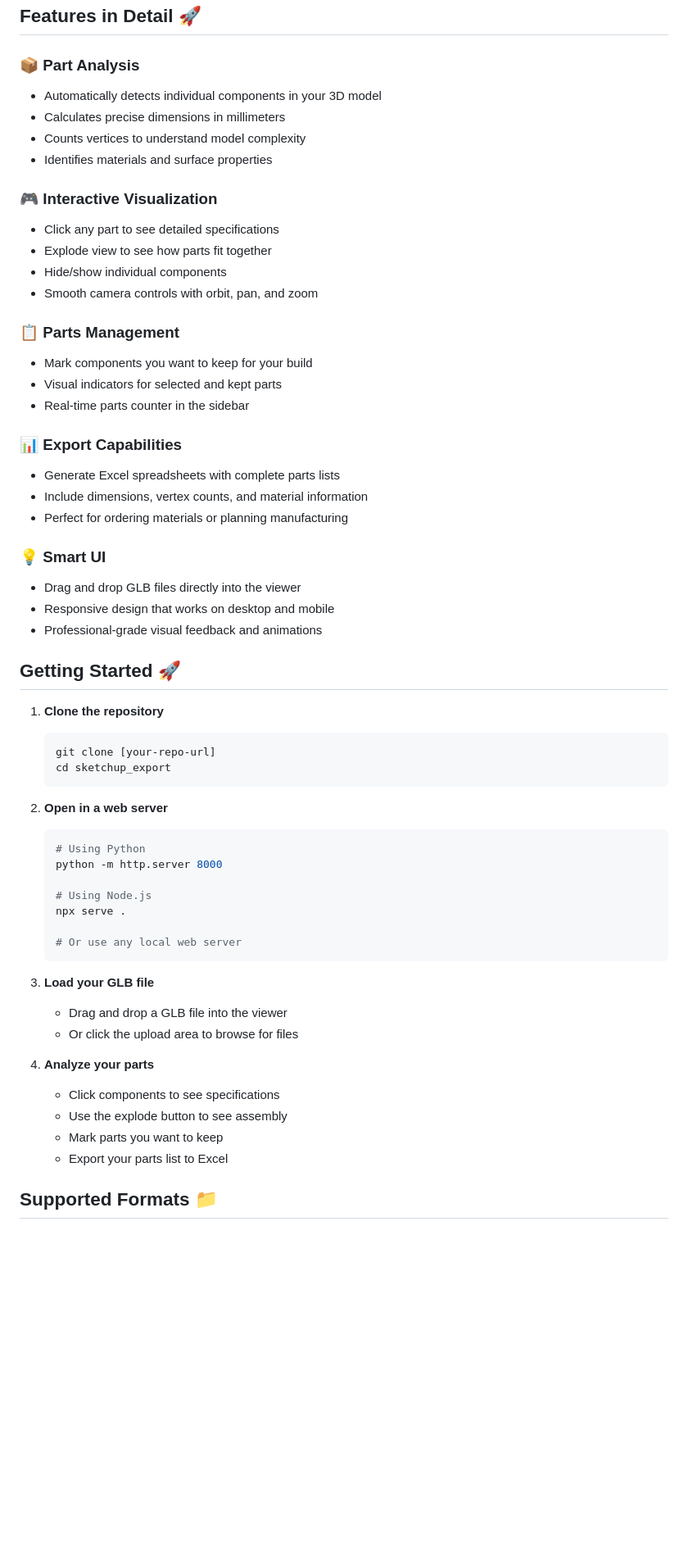
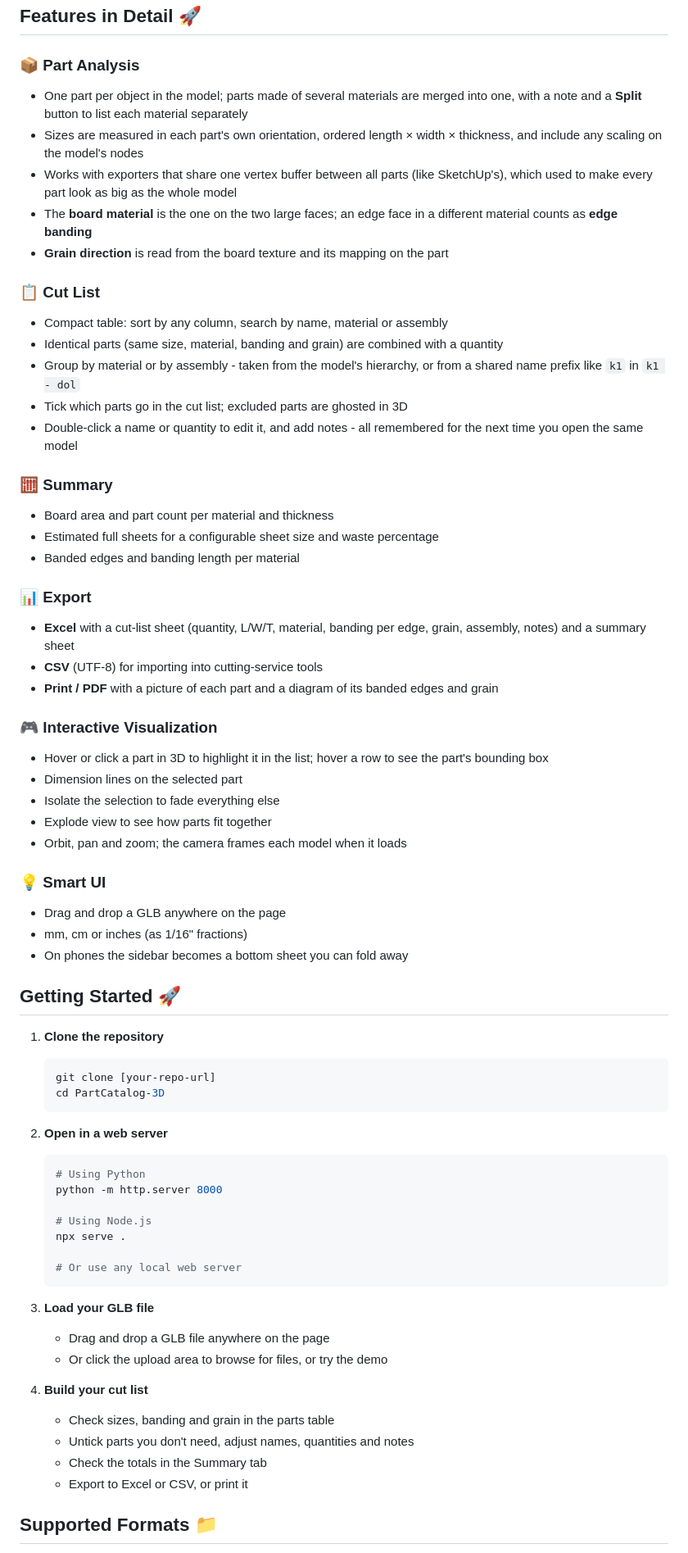
Before and after one commit to mezga0153/PartCatalog-3D, a Markdown page: readme.md, the part around one of its changes. Shown at 82% size. Rendered like a GitHub page; blank space fills up the shorter version.

````diff
--- a/readme.md
+++ b/readme.md
@@ -57,38 +66,47 @@ Ever looked at a 3D model and wondered "What parts do I actually need to build t
 ## Features in Detail 🚀
 
 ### 📦 **Part Analysis**
-- Automatically detects individual components in your 3D model
-- Calculates precise dimensions in millimeters
-- Counts vertices to understand model complexity
-- Identifies materials and surface properties
+- One part per object in the model; parts made of several materials are merged into one, with a note and a **Split** button to list each material separately
+- Sizes are measured in each part's own orientation, ordered length × width × thickness, and include any scaling on the model's nodes
+- Works with exporters that share one vertex buffer between all parts (like SketchUp's), which used to make every part look as big as the whole model
+- The **board material** is the one on the two large faces; an edge face in a different material counts as **edge banding**
+- **Grain direction** is read from the board texture and its mapping on the part
+
+### 📋 **Cut List**
+- Compact table: sort by any column, search by name, material or assembly
+- Identical parts (same size, material, banding and grain) are combined with a quantity
+- Group by material or by assembly - taken from the model's hierarchy, or from a shared name prefix like `k1` in `k1 - dol`
+- Tick which parts go in the cut list; excluded parts are ghosted in 3D
+- Double-click a name or quantity to edit it, and add notes - all remembered for the next time you open the same model
+
+### 🧮 **Summary**
+- Board area and part count per material and thickness
+- Estimated full sheets for a configurable sheet size and waste percentage
+- Banded edges and banding length per material
+
+### 📊 **Export**
+- **Excel** with a cut-list sheet (quantity, L/W/T, material, banding per edge, grain, assembly, notes) and a summary sheet
+- **CSV** (UTF-8) for importing into cutting-service tools
+- **Print / PDF** with a picture of each part and a diagram of its banded edges and grain
 
 ### 🎮 **Interactive Visualization**
-- Click any part to see detailed specifications
+- Hover or click a part in 3D to highlight it in the list; hover a row to see the part's bounding box
+- Dimension lines on the selected part
+- Isolate the selection to fade everything else
 - Explode view to see how parts fit together
-- Hide/show individual components
-- Smooth camera controls with orbit, pan, and zoom
-
-### 📋 **Parts Management**
-- Mark components you want to keep for your build
-- Visual indicators for selected and kept parts
-- Real-time parts counter in the sidebar
-
-### 📊 **Export Capabilities**
-- Generate Excel spreadsheets with complete parts lists
-- Include dimensions, vertex counts, and material information
-- Perfect for ordering materials or planning manufacturing
+- Orbit, pan and zoom; the camera frames each model when it loads
 
 ### 💡 **Smart UI**
-- Drag and drop GLB files directly into the viewer
-- Responsive design that works on desktop and mobile
-- Professional-grade visual feedback and animations
+- Drag and drop a GLB anywhere on the page
+- mm, cm or inches (as 1/16" fractions)
+- On phones the sidebar becomes a bottom sheet you can fold away
 
 ## Getting Started 🚀
 
 1. **Clone the repository**
    ```bash
    git clone [your-repo-url]
-   cd sketchup_export
+   cd PartCatalog-3D
    ```
 
 2. **Open in a web server**
@@ -103,14 +121,14 @@ Ever looked at a 3D model and wondered "What parts do I actually need to build t
    ```
 
 3. **Load your GLB file**
-   - Drag and drop a GLB file into the viewer
-   - Or click the upload area to browse for files
+   - Drag and drop a GLB file anywhere on the page
+   - Or click the upload area to browse for files, or try the demo
 
-4. **Analyze your parts**
-   - Click components to see specifications
-   - Use the explode button to see assembly
-   - Mark parts you want to keep
-   - Export your parts list to Excel
+4. **Build your cut list**
+   - Check sizes, banding and grain in the parts table
+   - Untick parts you don't need, adjust names, quantities and notes
+   - Check the totals in the Summary tab
+   - Export to Excel or CSV, or print it
 
 ## Supported Formats 📁
 
````
Also changed, not shown: other parts of readme.md (+43 -35 lines).
